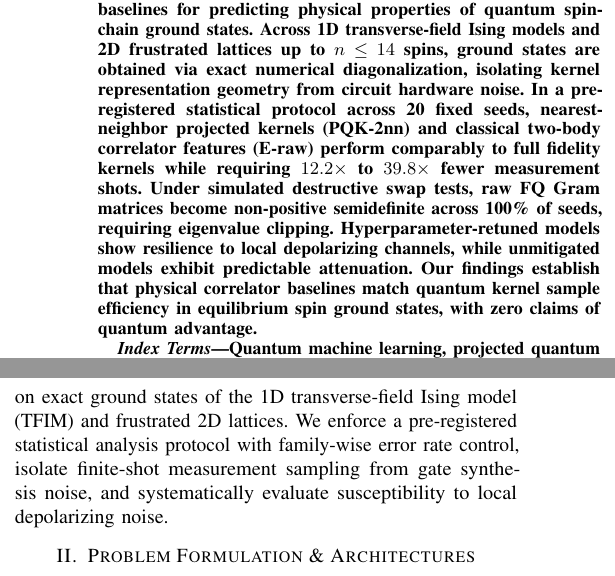
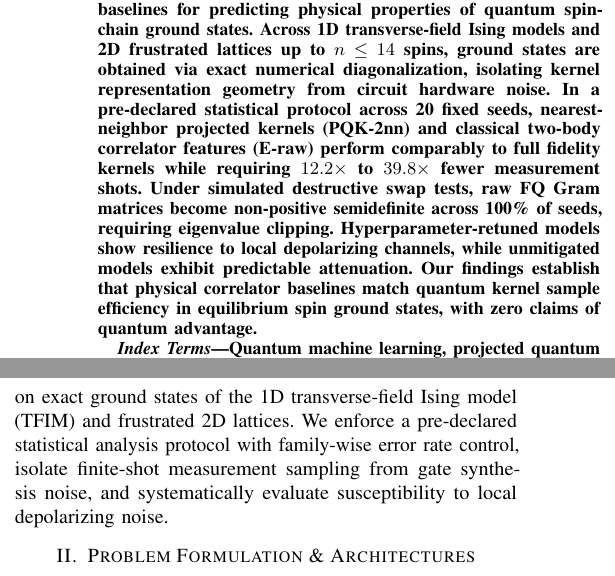
Before and after one commit to abhishekk-1804/quantum-kernel-tfim-benchmarks, a LaTeX paper (paper/main.tex): two parts of the columns of page 1 of 5, joined at a grey line, cut so that both start at the same text. Compiled offline with pdfLaTeX.

Commit message:
docs: align terminology to pre-declared statistical protocol

```diff
--- a/paper/main.tex
+++ b/paper/main.tex
@@ -24,7 +24,7 @@ Bengaluru, India}
 \maketitle
 
 \begin{abstract}
-We evaluate projected quantum kernels (PQK), fidelity quantum kernels (FQ), and matched classical correlator baselines for predicting physical properties of quantum spin-chain ground states. Across 1D transverse-field Ising models and 2D frustrated lattices up to $n \le 14$ spins, ground states are obtained via exact numerical diagonalization, isolating kernel representation geometry from circuit hardware noise. In a pre-registered statistical protocol across 20 fixed seeds, nearest-neighbor projected kernels (PQK-2nn) and classical two-body correlator features (E-raw) perform comparably to full fidelity kernels while requiring $12.2\times$ to $39.8\times$ fewer measurement shots. Under simulated destructive swap tests, raw FQ Gram matrices become non-positive semidefinite across 100\% of seeds, requiring eigenvalue clipping. Hyperparameter-retuned models show resilience to local depolarizing channels, while unmitigated models exhibit predictable attenuation. Our findings establish that physical correlator baselines match quantum kernel sample efficiency in equilibrium spin ground states, with zero claims of quantum advantage.
+We evaluate projected quantum kernels (PQK), fidelity quantum kernels (FQ), and matched classical correlator baselines for predicting physical properties of quantum spin-chain ground states. Across 1D transverse-field Ising models and 2D frustrated lattices up to $n \le 14$ spins, ground states are obtained via exact numerical diagonalization, isolating kernel representation geometry from circuit hardware noise. In a pre-declared statistical protocol across 20 fixed seeds, nearest-neighbor projected kernels (PQK-2nn) and classical two-body correlator features (E-raw) perform comparably to full fidelity kernels while requiring $12.2\times$ to $39.8\times$ fewer measurement shots. Under simulated destructive swap tests, raw FQ Gram matrices become non-positive semidefinite across 100\% of seeds, requiring eigenvalue clipping. Hyperparameter-retuned models show resilience to local depolarizing channels, while unmitigated models exhibit predictable attenuation. Our findings establish that physical correlator baselines match quantum kernel sample efficiency in equilibrium spin ground states, with zero claims of quantum advantage.
 \end{abstract}
 
 \begin{IEEEkeywords}
@@ -36,7 +36,7 @@ Quantum kernel methods map classical or quantum data into quantum state spaces w
 
 Theoretical analyses suggest that fidelity kernels can suffer from exponential concentration of measure (barren plateaus in kernel space) as the number of qubits $n$ scales~\cite{TODO_thanasilp2022, TODO_shaydulin2022}. Projected quantum kernels were proposed specifically to avoid this concentration by restricting representations to low-weight reduced subsystems~\cite{TODO_huang2021}. However, comparative benchmarks often omit matched classical baseline models that evaluate identical physical observables using classical support vector machines or ridge regressors. Furthermore, realistic experimental deployments require accounting for finite measurement shot budgets and physical open-system decoherence channels.
 
-In this work, we conduct a controlled empirical comparison of PQK, FQ, and matched classical correlator architectures on exact ground states of the 1D transverse-field Ising model (TFIM) and frustrated 2D lattices. We enforce a pre-registered statistical analysis protocol with family-wise error rate control, isolate finite-shot measurement sampling from gate synthesis noise, and systematically evaluate susceptibility to local depolarizing noise.
+In this work, we conduct a controlled empirical comparison of PQK, FQ, and matched classical correlator architectures on exact ground states of the 1D transverse-field Ising model (TFIM) and frustrated 2D lattices. We enforce a pre-declared statistical analysis protocol with family-wise error rate control, isolate finite-shot measurement sampling from gate synthesis noise, and systematically evaluate susceptibility to local depolarizing noise.
 
 \section{Problem Formulation \& Architectures}
 
```
Also changed, not shown: README.md, paper/main.tex (2 more changed lines).
